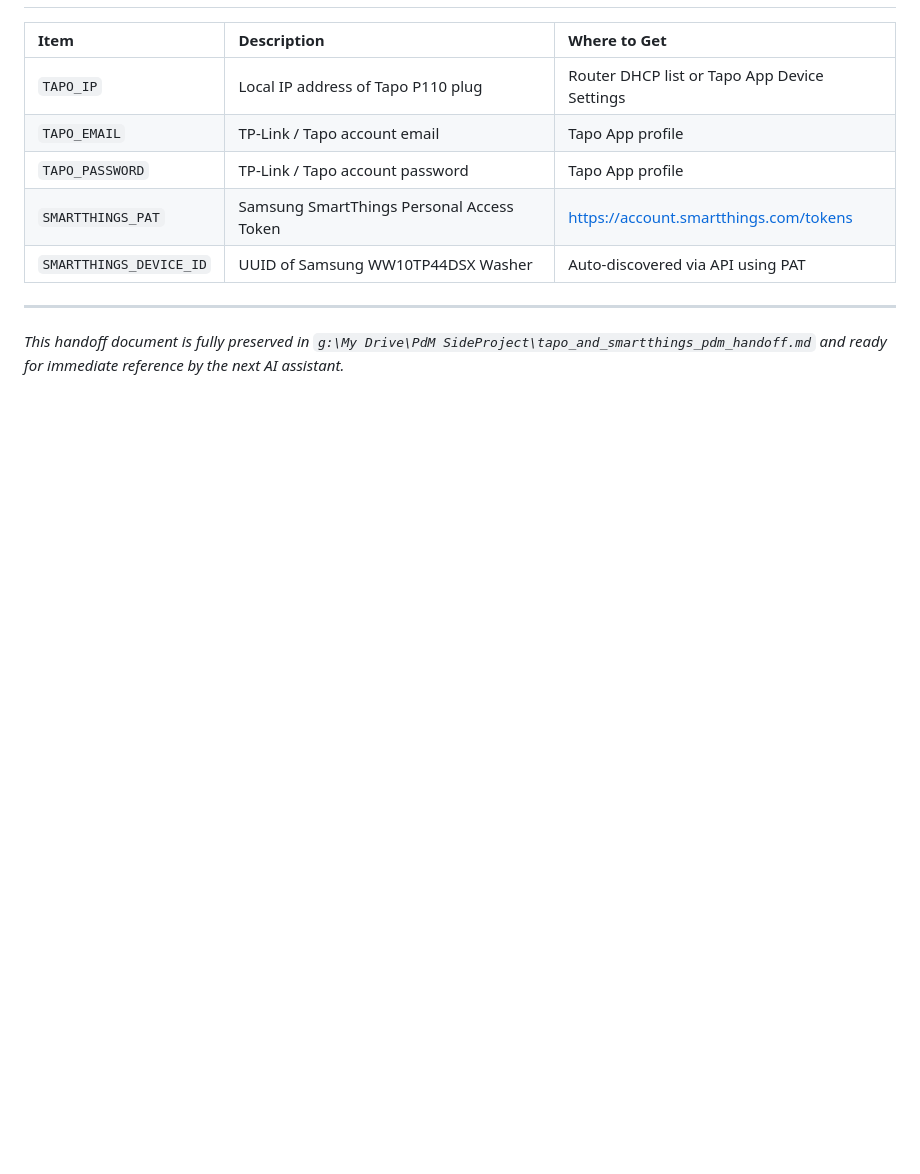
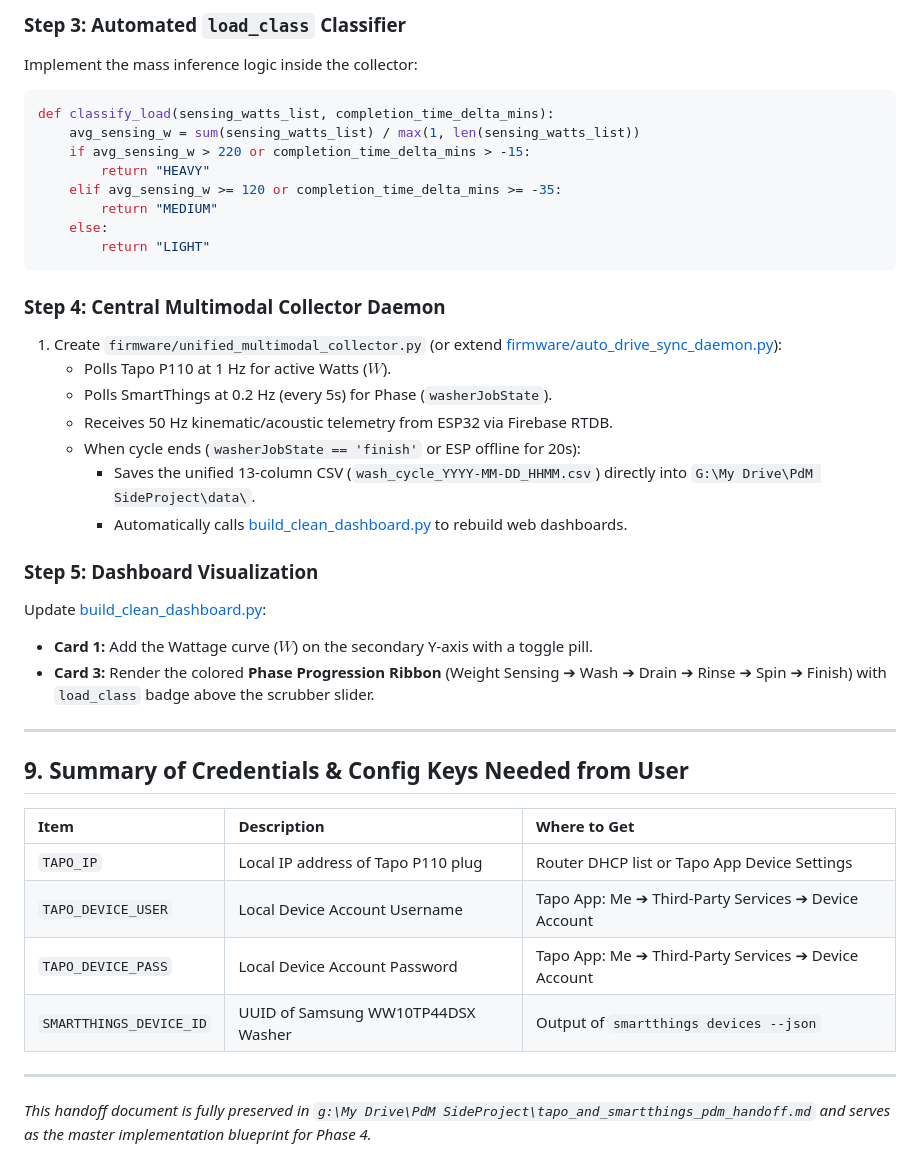
Before and after one commit to adamdanishj30/washer-pdm, a Markdown page: tapo_and_smartthings_pdm_handoff.md, the part around one of its changes. Rendered like a GitHub page; blank space fills up the shorter version.

````diff
--- a/tapo_and_smartthings_pdm_handoff.md
+++ b/tapo_and_smartthings_pdm_handoff.md
@@ -260,11 +284,40 @@ When the user is ready to connect the hardware, the next AI assistant should fol
+### Step 3: Automated `load_class` Classifier
+Implement the mass inference logic inside the collector:
+```python
+def classify_load(sensing_watts_list, completion_time_delta_mins):
+    avg_sensing_w = sum(sensing_watts_list) / max(1, len(sensing_watts_list))
+    if avg_sensing_w > 220 or completion_time_delta_mins > -15:
+        return "HEAVY"
+    elif avg_sensing_w >= 120 or completion_time_delta_mins >= -35:
+        return "MEDIUM"
+    else:
+        return "LIGHT"
+```
+
+### Step 4: Central Multimodal Collector Daemon
+1. Create `firmware/unified_multimodal_collector.py` (or extend [firmware/auto_drive_sync_daemon.py](file:///g:/My%20Drive/PdM%20SideProject/firmware/auto_drive_sync_daemon.py)):
+   - Polls Tapo P110 at 1 Hz for active Watts ($W$).
+   - Polls SmartThings at 0.2 Hz (every 5s) for Phase (`washerJobState`).
+   - Receives 50 Hz kinematic/acoustic telemetry from ESP32 via Firebase RTDB.
+   - When cycle ends (`washerJobState == 'finish'` or ESP offline for 20s):
+     - Saves the unified 13-column CSV (`wash_cycle_YYYY-MM-DD_HHMM.csv`) directly into `G:\My Drive\PdM SideProject\data\`.
+     - Automatically calls [build_clean_dashboard.py](file:///g:/My%20Drive/PdM%20SideProject/build_clean_dashboard.py) to rebuild web dashboards.
+
+### Step 5: Dashboard Visualization
+Update [build_clean_dashboard.py](file:///g:/My%20Drive/PdM%20SideProject/build_clean_dashboard.py):
+- **Card 1:** Add the Wattage curve ($W$) on the secondary Y-axis with a toggle pill.
+- **Card 3:** Render the colored **Phase Progression Ribbon** (Weight Sensing ➔ Wash ➔ Drain ➔ Rinse ➔ Spin ➔ Finish) with `load_class` badge above the scrubber slider.
+
+---
+
+## 9. Summary of Credentials & Config Keys Needed from User
 
 | Item | Description | Where to Get |
 | :--- | :--- | :--- |
 | `TAPO_IP` | Local IP address of Tapo P110 plug | Router DHCP list or Tapo App Device Settings |
-| `TAPO_EMAIL` | TP-Link / Tapo account email | Tapo App profile |
-| `TAPO_PASSWORD` | TP-Link / Tapo account password | Tapo App profile |
-| `SMARTTHINGS_PAT` | Samsung SmartThings Personal Access Token | [https://account.smartthings.com/tokens](https://account.smartthings.com/tokens) |
-| `SMARTTHINGS_DEVICE_ID` | UUID of Samsung WW10TP44DSX Washer | Auto-discovered via API using PAT |
+| `TAPO_DEVICE_USER` | Local Device Account Username | Tapo App: Me ➔ Third-Party Services ➔ Device Account |
+| `TAPO_DEVICE_PASS` | Local Device Account Password | Tapo App: Me ➔ Third-Party Services ➔ Device Account |
+| `SMARTTHINGS_DEVICE_ID` | UUID of Samsung WW10TP44DSX Washer | Output of `smartthings devices --json` |
 
 ---
-*This handoff document is fully preserved in `g:\My Drive\PdM SideProject\tapo_and_smartthings_pdm_handoff.md` and ready for immediate reference by the next AI assistant.*
+*This handoff document is fully preserved in `g:\My Drive\PdM SideProject\tapo_and_smartthings_pdm_handoff.md` and serves as the master implementation blueprint for Phase 4.*
````
Also changed, not shown: other parts of tapo_and_smartthings_pdm_handoff.md (+55 -31 lines).
